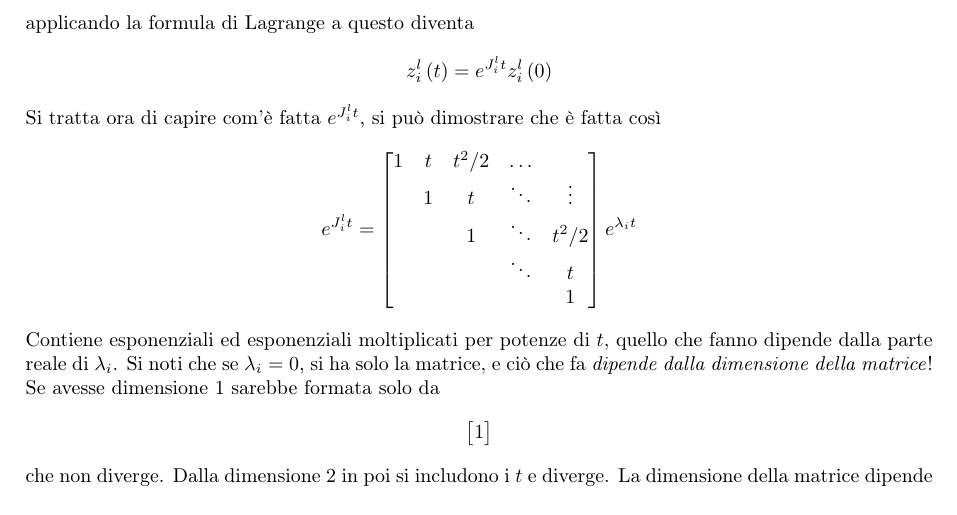
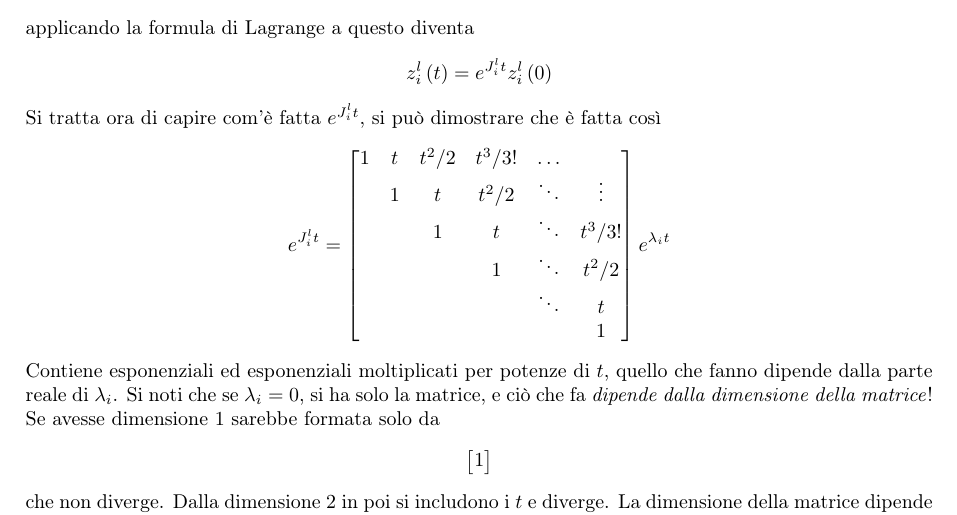
Before and after one commit to teobucci/fondamenti-di-automatica, a LaTeX thesis (main.tex, which reads chapters/teoria.tex): part of page 18 of 66, cut so that both start at the same text. Compiled offline with pdfLaTeX.

Commit message:
Espansione matrice soluzione del mini-blocco Aggiunto t^3/3!

```diff
--- a/chapters/teoria.tex
+++ b/chapters/teoria.tex
@@ -901,11 +901,12 @@ applicando la formula di Lagrange a questo diventa
 Si tratta ora di capire com'è fatta $e^{J^l_i t}$, si può dimostrare che è fatta così
 \begin{equation*}
 	e^{J^l_i t} =\begin{bmatrix}
-	1 & t & t^2 /2 & \dotsc  & \\
-	& 1 & t & \ddots  & \vdots \\
-	&  & 1 & \ddots  & t^2 /2\\
-	&  &  & \ddots  & t\\
-	&  &  &  & 1
+	1 & t & t^2 /2 & t^3/3! & \dotsc  & \\
+	& 1 & t & t^2 /2&\ddots  & \vdots \\
+	&  & 1 & t & \ddots & t^3/3!\\
+	&  &  & 1 & \ddots& t^2 /2\\
+	&  &  &  & \ddots& t\\
+    &  &  &  &  & 1
 	\end{bmatrix} e^{\lambda _i t}
 \end{equation*}
 Contiene esponenziali ed esponenziali moltiplicati per potenze di $t$, quello che fanno dipende dalla parte reale di $\lambda _i$. Si noti che se $\lambda _i =0$, si ha solo la matrice, e ciò che fa \textit{dipende dalla dimensione della matrice}! Se avesse dimensione $1$ sarebbe formata solo da
```
